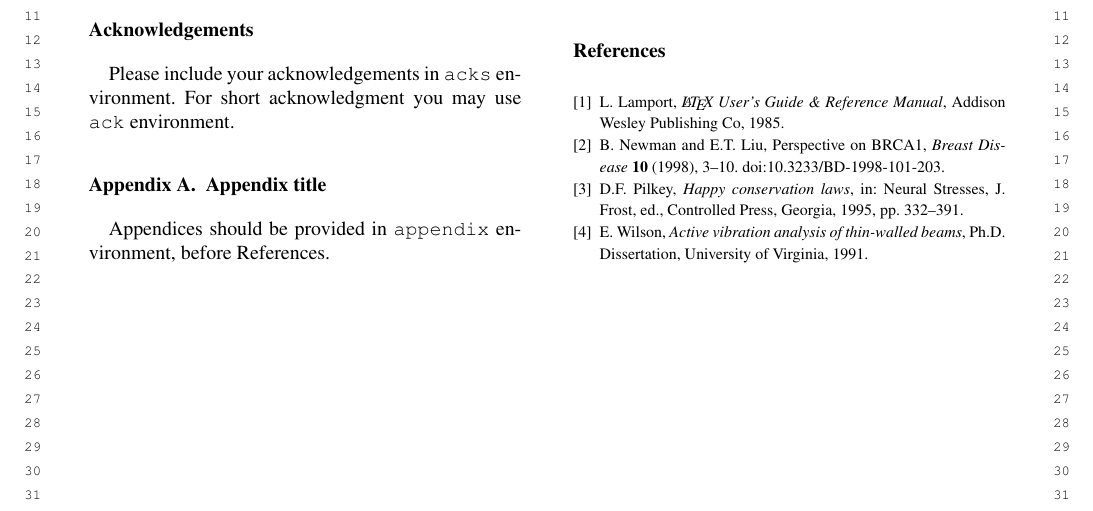
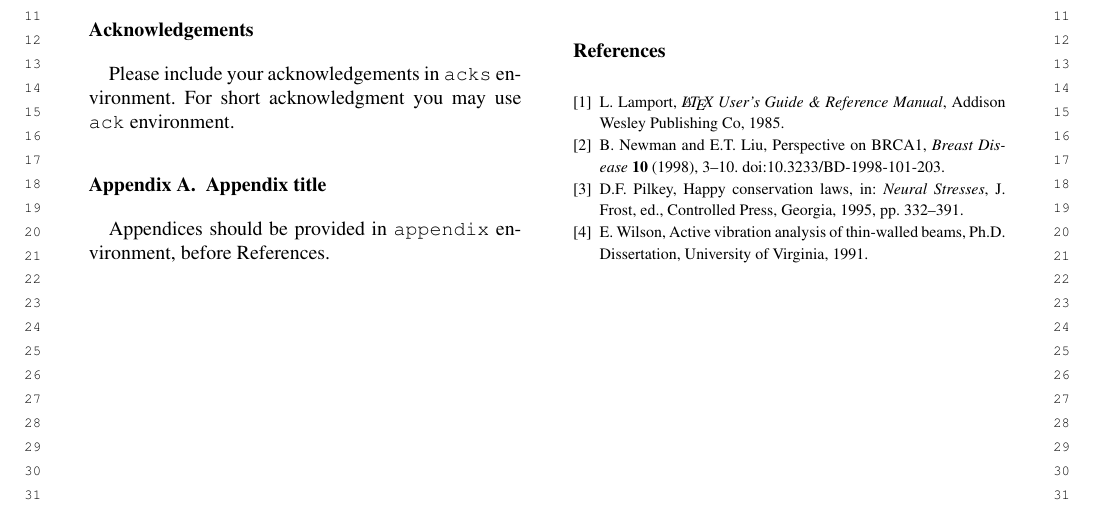
Before and after one commit to vtex-soft/texsupport.iospress-ais, a LaTeX document (iosart2x.tex): part of page 5 of 5, cut so that both start at the same text. Compiled offline with pdfLaTeX; a missing font is replaced by an installed copy or a similar font.

Commit message:
few bibitem shape corrections

```diff
--- a/iosart2x.tex
+++ b/iosart2x.tex
@@ -378,9 +378,9 @@ Headings will be automatically numbered.
 
 \bibitem{2} B. Newman and E.T. Liu, Perspective on BRCA1, \textit{Breast Disease} \textbf{10} (1998), 3--10. \bid{doi={10.3233/BD-1998-101-203}}
 
-\bibitem{3} D.F. Pilkey, \textit{Happy conservation laws}, in: Neural Stresses, J. Frost, ed., Controlled Press, Georgia, 1995, pp. 332--391.
+\bibitem{3} D.F. Pilkey, Happy conservation laws, in: \textit{Neural Stresses}, J. Frost, ed., Controlled Press, Georgia, 1995, pp. 332--391.
 
-\bibitem{4} E. Wilson, \textit{Active vibration analysis of thin-walled beams}, Ph.D. Dissertation, University of Virginia, 1991.
+\bibitem{4} E. Wilson, Active vibration analysis of thin-walled beams, Ph.D. Dissertation, University of Virginia, 1991.
 
 \end{thebibliography}
 
```
Also changed, not shown: iosart2x.pdf.
